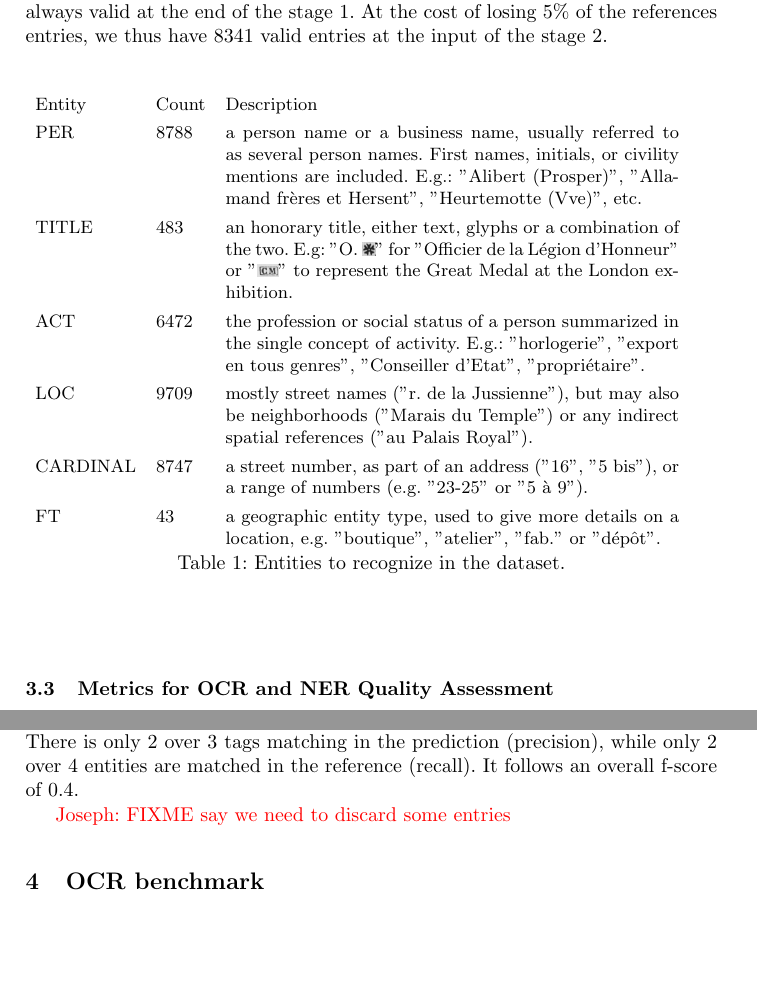
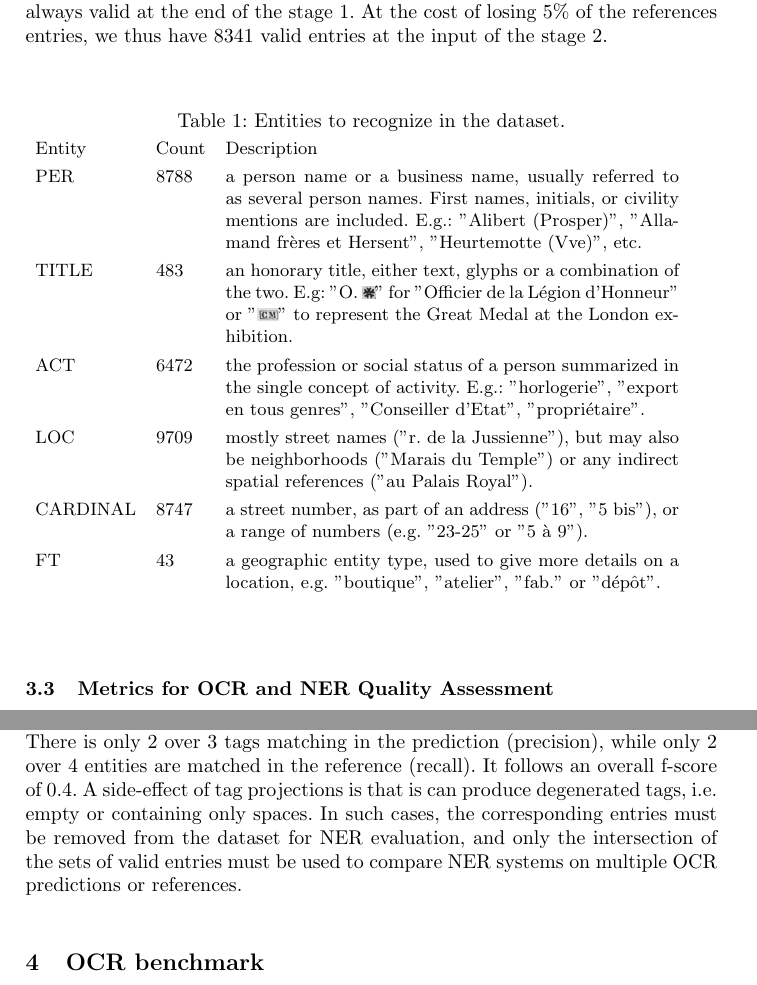
Before and after one commit to soduco/paper-ner-bench-das22, a LaTeX thesis (src-latex/main-paper.tex, which reads src-latex/parts/30-dataset.tex): two parts of pages 8 and 10 of 17, joined at a grey line, cut so that both start at the same text, the shorter picture padded with empty space. Compiled offline with pdfLaTeX.

Commit message:
Add mention about degenerated tags in NER metric

```diff
--- a/src-latex/parts/30-dataset.tex
+++ b/src-latex/parts/30-dataset.tex
@@ -82,6 +82,8 @@ entries, we thus have 8341 valid entries at the input of the stage 2.
 
 
 \begin{table}
+\caption{Entities to recognize in the dataset.}
+\label{tab.entities}
 \small
 \begin{tabular}{llp{8cm}}
 Entity & Count & Description\\
@@ -92,8 +94,6 @@ LOC & 9709 & mostly street names ("r. de la Jussienne"), but may also be neighbo
 CARDINAL & 8747 & a street number, as part of an address ("16", "5 bis"), or a range of numbers (e.g. "23-25" or "5 à 9").\\
 FT & 43 & a geographic entity type, used to give more details on a location, e.g. "boutique", "atelier", "fab." or "dépôt". \\
 \end{tabular}
-\caption{Entities to recognize in the dataset.}
-\label{tab.entities}
 \end{table}
 
 
@@ -159,5 +159,7 @@ evaluate the OCR accuracy. As there are 11 mismatches over 56 aligned characters
 is then used to back-project the groundtruth tags to build the tagged NER-\emph{target}. Finally, the NER system runs on the
 OCR text; its output is compared to the NER groundtruth. There is only 2 over 3 tags matching in the prediction (precision),
 while only 2 over 4 entities are matched in the reference (recall). It follows an overall f-score of 0.4.
-
-\joseph{FIXME say we need to discard some entries}
+%
+A side-effect of tag projections is that is can produce degenerated tags, i.e. empty or containing only spaces.
+In such cases, the corresponding entries must be removed from the dataset for NER evaluation,
+and only the intersection of the sets of valid entries must be used to compare NER systems on multiple OCR predictions or references.
```
